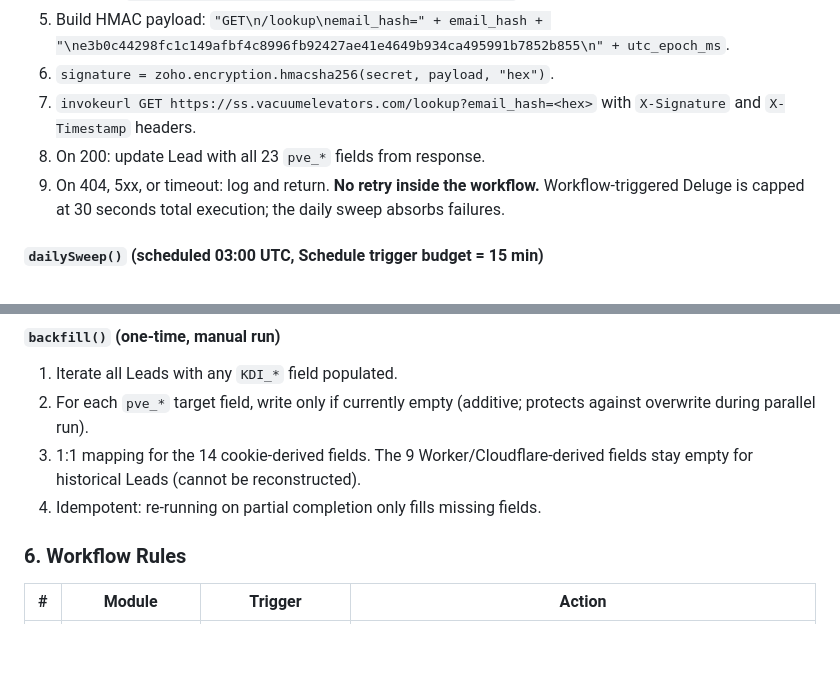
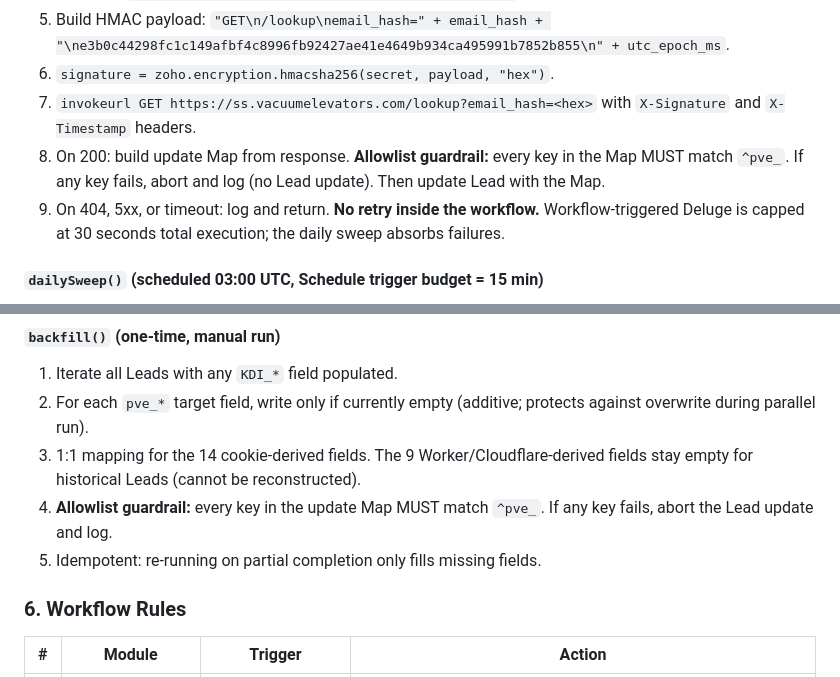
Before and after one commit to VacuumElevators/PVE, a Markdown page: docs/implementation_plan.md, 2 parts joined by grey strips. GitHub-like rendering; blank space fills up the shorter version.

Commit message:
Add pve_* allowlist guardrail to enrichLeadFromKV and backfill
Every key in the Deluge update Map must match ^pve_, otherwise abort and log.
Surfaced in 2026-04-30 reply to Senka as a third safety layer alongside the
ENRICH_ENABLED kill switch and the manual smoke test.

Co-Authored-By: Claude Opus 4.7 (1M context) <noreply@anthropic.com>

```diff
--- a/docs/implementation_plan.md
+++ b/docs/implementation_plan.md
@@ -211,7 +211,7 @@ Verification before Conversion Mapping: confirm each Lead field and its Contact
 5. Build HMAC payload: `"GET\n/lookup\nemail_hash=" + email_hash + "\ne3b0c44298fc1c149afbf4c8996fb92427ae41e4649b934ca495991b7852b855\n" + utc_epoch_ms`.
 6. `signature = zoho.encryption.hmacsha256(secret, payload, "hex")`.
 7. `invokeurl GET https://ss.vacuumelevators.com/lookup?email_hash=<hex>` with `X-Signature` and `X-Timestamp` headers.
-8. On 200: update Lead with all 23 `pve_*` fields from response.
+8. On 200: build update Map from response. **Allowlist guardrail:** every key in the Map MUST match `^pve_`. If any key fails, abort and log (no Lead update). Then update Lead with the Map.
 9. On 404, 5xx, or timeout: log and return. **No retry inside the workflow.** Workflow-triggered Deluge is capped at 30 seconds total execution; the daily sweep absorbs failures.
 
 #### `dailySweep()` (scheduled 03:00 UTC, Schedule trigger budget = 15 min)
@@ -224,7 +224,8 @@ Verification before Conversion Mapping: confirm each Lead field and its Contact
 1. Iterate all Leads with any `KDI_*` field populated.
 2. For each `pve_*` target field, write only if currently empty (additive; protects against overwrite during parallel run).
 3. 1:1 mapping for the 14 cookie-derived fields. The 9 Worker/Cloudflare-derived fields stay empty for historical Leads (cannot be reconstructed).
-4. Idempotent: re-running on partial completion only fills missing fields.
+4. **Allowlist guardrail:** every key in the update Map MUST match `^pve_`. If any key fails, abort the Lead update and log.
+5. Idempotent: re-running on partial completion only fills missing fields.
 
 ### 6. Workflow Rules
 
```
